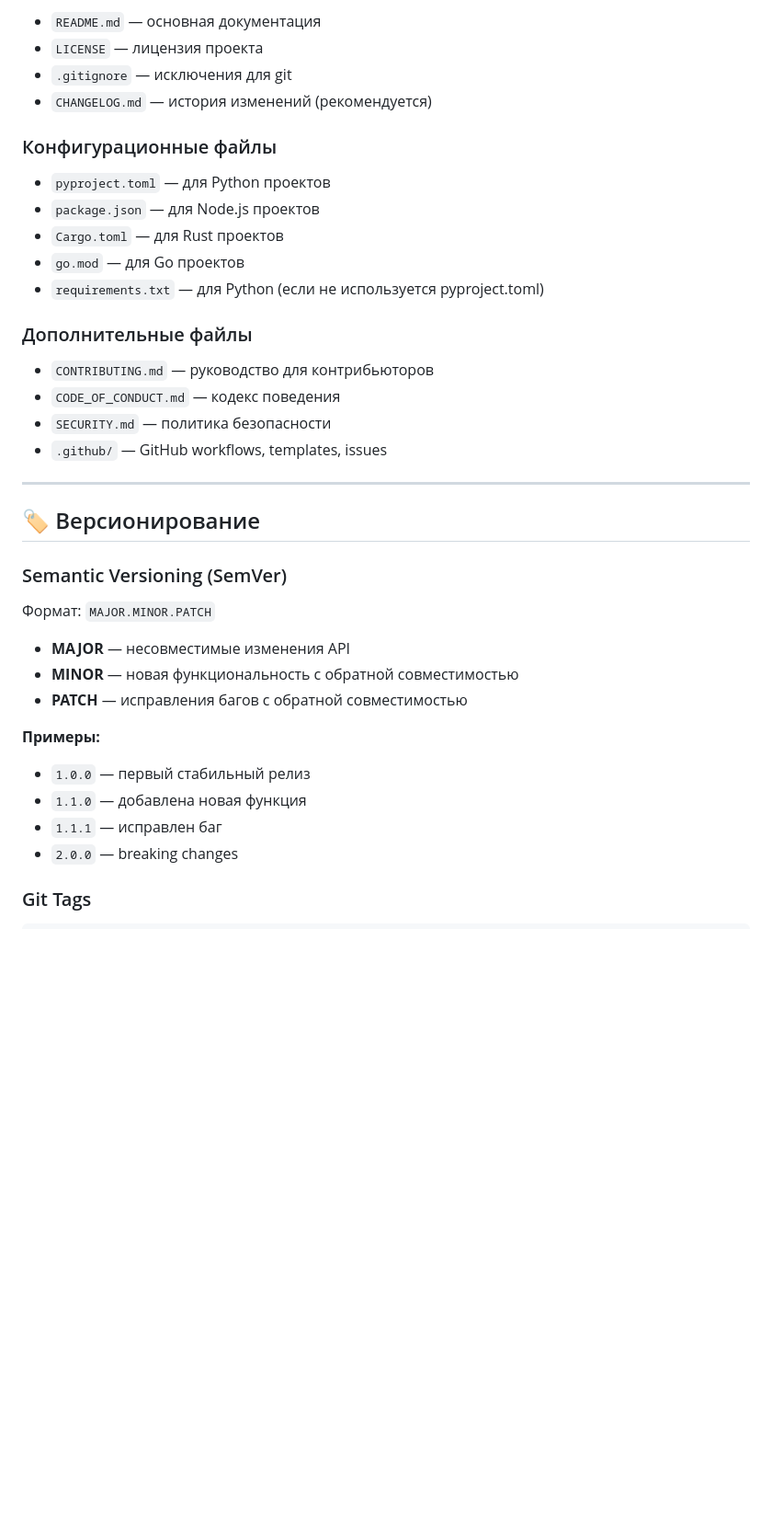
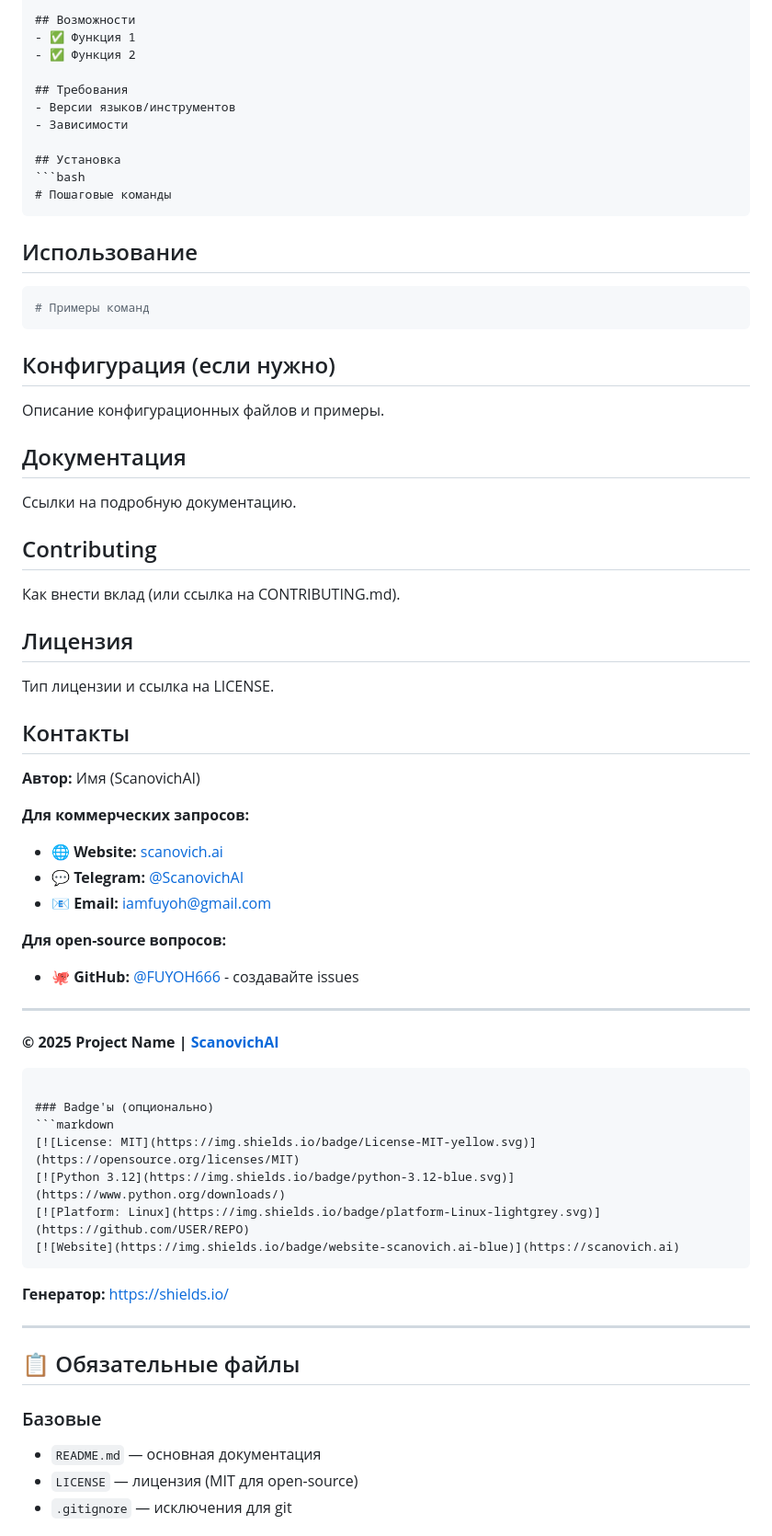
Before and after one commit to FUYOH666/Scanovich.ai-audio-call, a Markdown page: github.md, the part around one of its changes. Shown at 92% size. Rendered like a GitHub page; blank space fills up the shorter version.

````diff
--- a/github.md
+++ b/github.md
@@ -147,41 +52,66 @@
 
-- `README.md` — основная документация
-- `LICENSE` — лицензия проекта
-- `.gitignore` — исключения для git
-- `CHANGELOG.md` — история изменений (рекомендуется)
+## Возможности
+- ✅ Функция 1
+- ✅ Функция 2
 
-### Конфигурационные файлы
+## Требования
+- Версии языков/инструментов
+- Зависимости
 
-- `pyproject.toml` — для Python проектов
-- `package.json` — для Node.js проектов
-- `Cargo.toml` — для Rust проектов
-- `go.mod` — для Go проектов
-- `requirements.txt` — для Python (если не используется pyproject.toml)
+## Установка
+```bash
+# Пошаговые команды
+```
 
-### Дополнительные файлы
+## Использование
+```bash
+# Примеры команд
+```
 
-- `CONTRIBUTING.md` — руководство для контрибьюторов
-- `CODE_OF_CONDUCT.md` — кодекс поведения
-- `SECURITY.md` — политика безопасности
-- `.github/` — GitHub workflows, templates, issues
+## Конфигурация (если нужно)
+Описание конфигурационных файлов и примеры.
+
+## Документация
+Ссылки на подробную документацию.
+
+## Contributing
+Как внести вклад (или ссылка на CONTRIBUTING.md).
+
+## Лицензия
+Тип лицензии и ссылка на LICENSE.
+
+## Контакты
+**Автор:** Имя (ScanovichAI)
+
+**Для коммерческих запросов:**
+- 🌐 **Website:** [scanovich.ai](https://scanovich.ai)
+- 💬 **Telegram:** [@ScanovichAI](https://t.me/ScanovichAI)
+- 📧 **Email:** iamfuyoh@gmail.com
+
+**Для open-source вопросов:**
+- 🐙 **GitHub:** [@FUYOH666](https://github.com/FUYOH666) - создавайте issues
 
 ---
 
-## 🏷️ Версионирование
+**© 2025 Project Name | [ScanovichAI](https://scanovich.ai)**
+```
 
-### Semantic Versioning (SemVer)
+### Badge'ы (опционально)
+```markdown
+[![License: MIT](https://img.shields.io/badge/License-MIT-yellow.svg)](https://opensource.org/licenses/MIT)
+[![Python 3.12](https://img.shields.io/badge/python-3.12-blue.svg)](https://www.python.org/downloads/)
+[![Platform: Linux](https://img.shields.io/badge/platform-Linux-lightgrey.svg)](https://github.com/USER/REPO)
+[![Website](https://img.shields.io/badge/website-scanovich.ai-blue)](https://scanovich.ai)
+```
 
-Формат: `MAJOR.MINOR.PATCH`
+**Генератор:** https://shields.io/
 
-- **MAJOR** — несовместимые изменения API
-- **MINOR** — новая функциональность с обратной совместимостью
-- **PATCH** — исправления багов с обратной совместимостью
+---
 
-**Примеры:**
-- `1.0.0` — первый стабильный релиз
-- `1.1.0` — добавлена новая функция
-- `1.1.1` — исправлен баг
-- `2.0.0` — breaking changes
+## 📋 Обязательные файлы
 
-### Git Tags
+### Базовые
+- `README.md` — основная документация
+- `LICENSE` — лицензия (MIT для open-source)
+- `.gitignore` — исключения для git
 
````
Also changed, not shown: other parts of github.md (+136 -226 lines).
